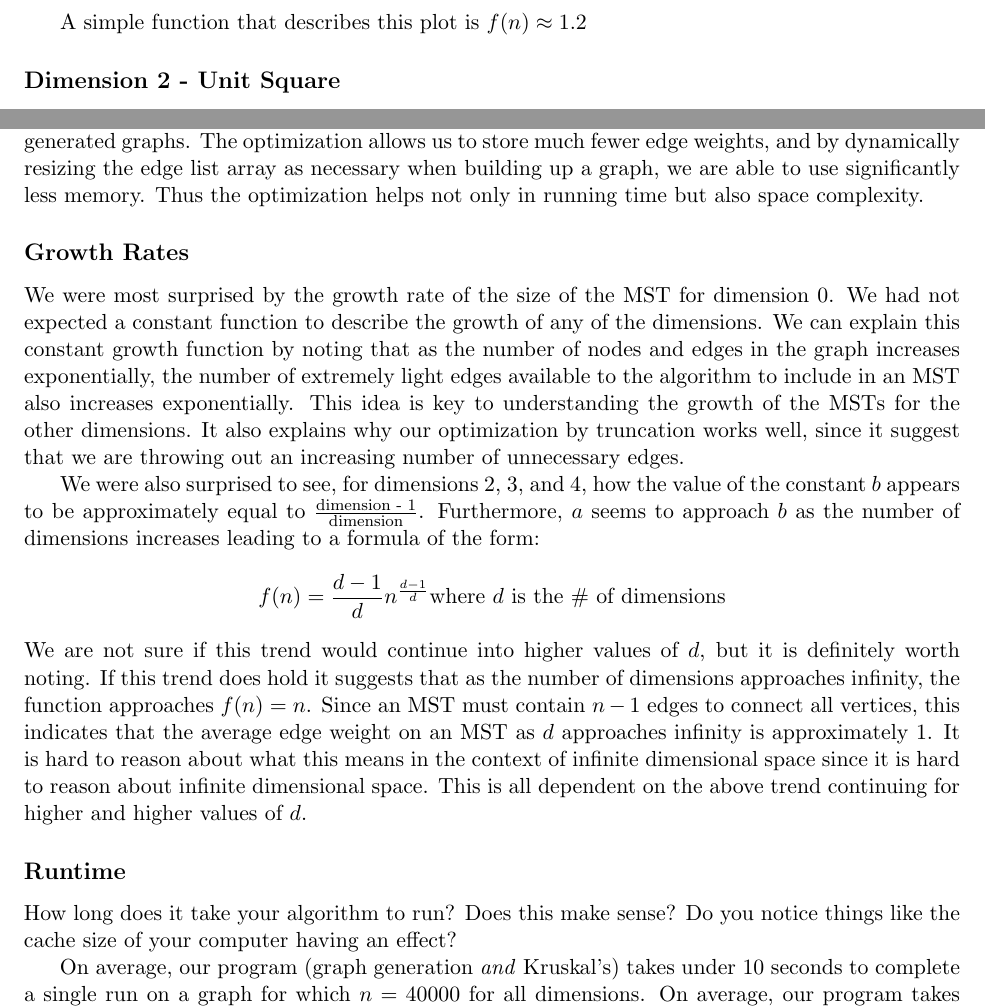
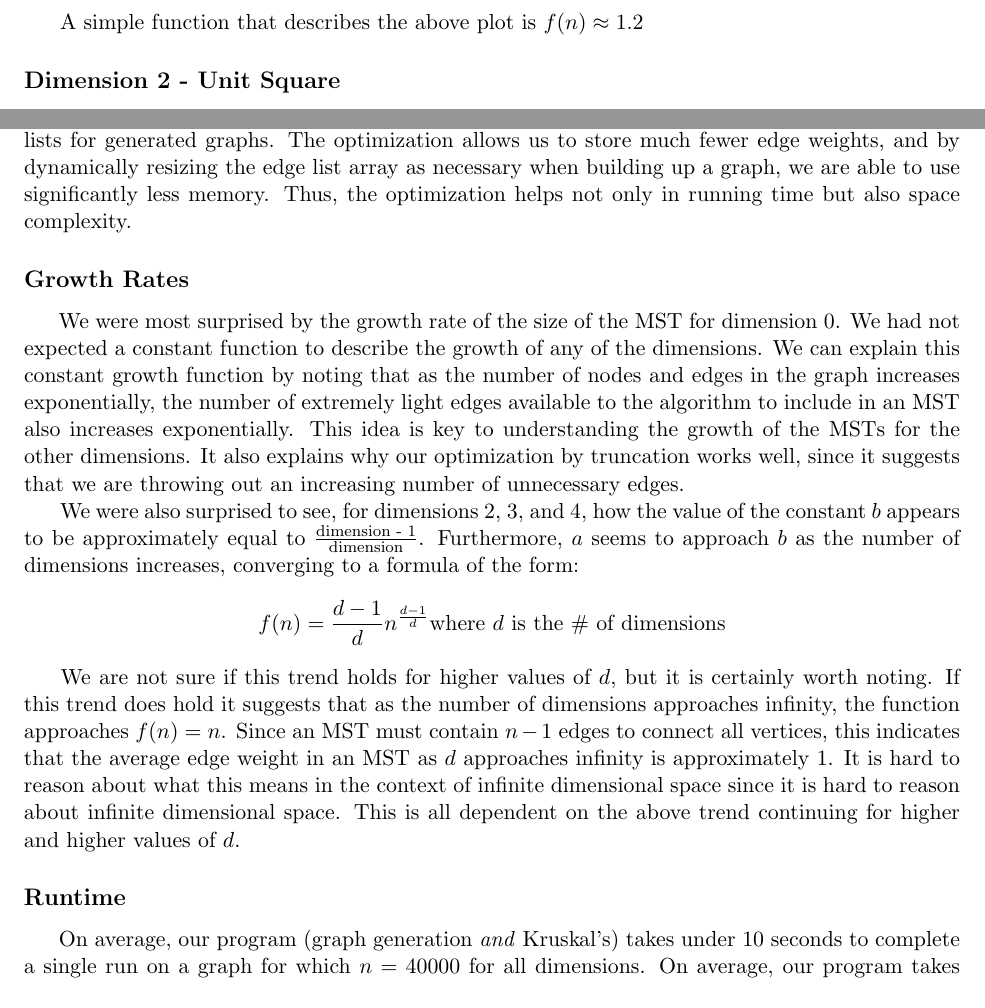
Before and after one commit to rlucioni/cs124, a LaTeX problem sheet (assignment1/lucioni-sheets-hw1.tex): two parts of pages 2 and 6 of 6, joined at a grey line, cut so that both start at the same text. Compiled offline with pdfLaTeX.

Commit message:
minor tex edits

```diff
--- a/assignment1/lucioni-sheets-hw1.tex
+++ b/assignment1/lucioni-sheets-hw1.tex
@@ -52,7 +52,7 @@ The following is a graph showing the average tree size over 5 trials for several
 \end{tabular}
 \end{center}
 
-A simple function that describes this plot is $f(n) \approx 1.2$
+A simple function that describes the above plot is $f(n) \approx 1.2$
 
 \subsection*{Dimension 2 - Unit Square}
 
@@ -195,19 +199,17 @@ In order to handle large $n$, we simplified the graph by discarding heavy edges
 
 \subsubsection*{Memory}
-Prior to the above optimization we would run out of memory with which to store the edge lists for generated graphs. The optimization allows us to store much fewer edge weights, and by dynamically resizing the edge list array as necessary when building up a graph, we are able to use significantly less memory. Thus the optimization helps not only in running time but also space complexity.
+\hspace{5mm} Prior to the above optimization we would run out of memory with which to store the edge lists for generated graphs. The optimization allows us to store much fewer edge weights, and by dynamically resizing the edge list array as necessary when building up a graph, we are able to use significantly less memory. Thus, the optimization helps not only in running time but also space complexity.
 
 \subsection*{Growth Rates}
-We were most surprised by the growth rate of the size of the MST for dimension 0. We had not expected a constant function to describe the growth of any of the dimensions. We can explain this constant growth function by noting that as the number of nodes and edges in the graph increases exponentially, the number of extremely light edges available to the algorithm to include in an MST also increases exponentially. This idea is key to understanding the growth of the MSTs for the other dimensions. It also explains why our optimization by truncation works well, since it suggest that we are throwing out an increasing number of unnecessary edges.
+\hspace{5mm} We were most surprised by the growth rate of the size of the MST for dimension 0. We had not expected a constant function to describe the growth of any of the dimensions. We can explain this constant growth function by noting that as the number of nodes and edges in the graph increases exponentially, the number of extremely light edges available to the algorithm to include in an MST also increases exponentially. This idea is key to understanding the growth of the MSTs for the other dimensions. It also explains why our optimization by truncation works well, since it suggests that we are throwing out an increasing number of unnecessary edges.
 
-We were also surprised to see, for dimensions 2, 3, and 4, how the value of the constant $b$ appears to be approximately equal to $\frac{\text{dimension - 1}}{\text{dimension}}$. Furthermore, $a$ seems to approach $b$ as the number of dimensions increases leading to a formula of the form:
+We were also surprised to see, for dimensions 2, 3, and 4, how the value of the constant $b$ appears to be approximately equal to $\frac{\text{dimension - 1}}{\text{dimension}}$. Furthermore, $a$ seems to approach $b$ as the number of dimensions increases, converging to a formula of the form:
 \[
 f(n) = \dfrac{d-1}{d}n^{\frac{d-1}{d}} \text{where $d$ is the \# of dimensions}
 \]
-We are not sure if this trend would continue into higher values of $d$, but it is definitely worth noting. If this trend does hold it suggests that as the number of dimensions approaches infinity, the function approaches $f(n) = n$. Since an MST must contain $n - 1$ edges to connect all vertices, this indicates that the average edge weight on an MST as $d$ approaches infinity is approximately 1. It is hard to reason about what this means in the context of infinite dimensional space since it is hard to reason about infinite dimensional space. This is all dependent on the above trend continuing for higher and higher values of $d$.
+\hspace{5mm} We are not sure if this trend holds for higher values of $d$, but it is certainly worth noting. If this trend does hold it suggests that as the number of dimensions approaches infinity, the function approaches $f(n) = n$. Since an MST must contain $n - 1$ edges to connect all vertices, this indicates that the average edge weight in an MST as $d$ approaches infinity is approximately 1. It is hard to reason about what this means in the context of infinite dimensional space since it is hard to reason about infinite dimensional space. This is all dependent on the above trend continuing for higher and higher values of $d$.
 \subsection*{Runtime}
-How long does it take your algorithm to run? Does this make sense? Do you notice things like the cache size of your computer having an effect?
-
-On average, our program (graph generation \emph{and} Kruskal's) takes under 10 seconds to complete a single run on a graph for which $n = 40000$ for all dimensions. On average, our program takes 90 seconds to complete a single run on a graph where $n = 2^{17} = 131072$ for dimension 0, and X seconds for dimension 4. Given our optimization via truncation, these runtimes make sense. We did not notice the cache size of our computers having an effect on our runtime.
+\hspace{5mm} On average, our program (graph generation \emph{and} Kruskal's) takes under 10 seconds to complete a single run on a graph for which $n = 40000$ for all dimensions. On average, our program takes 90 seconds to complete a single run on a graph where $n = 2^{17} = 131072$ for dimension 0, and X seconds for dimension 4. Given our optimization via truncation, these runtimes make sense. We did not notice the cache size of our computers having an effect on our runtime.
 
 
 \end{document}
```
Also changed, not shown: assignment1/lucioni-sheets-hw1.tex (14 more changed lines).
